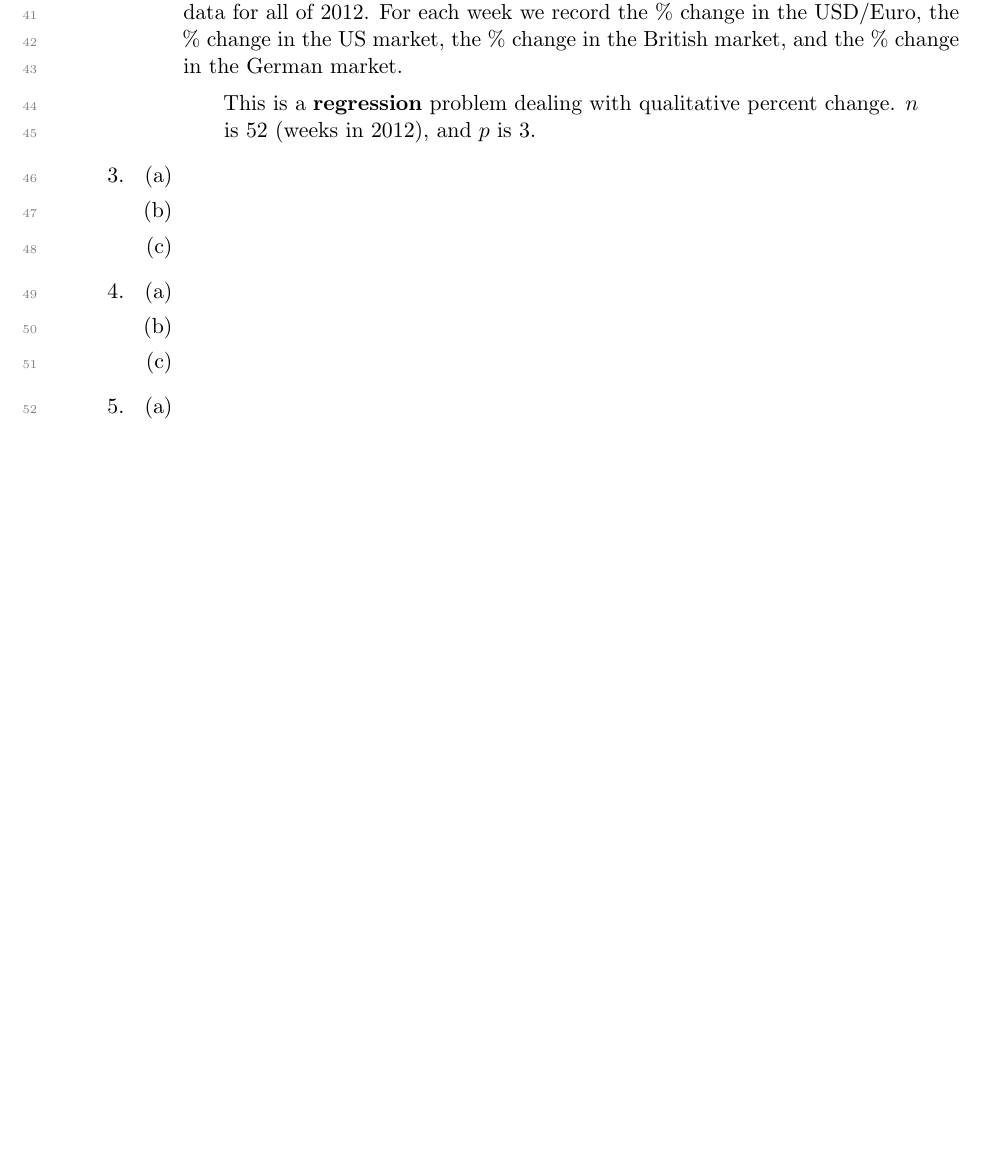
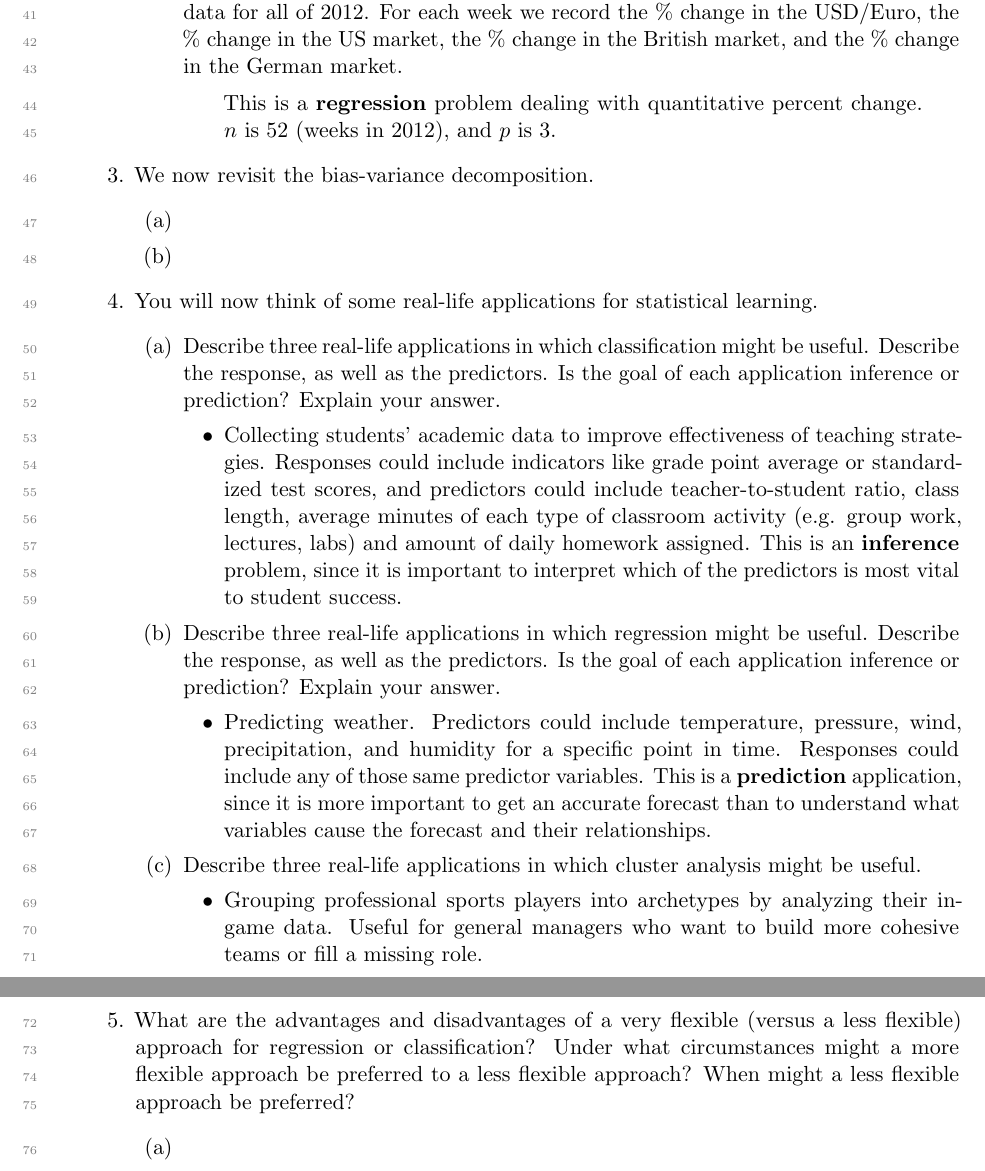
Before and after one commit to KevinZMa/statlearning-exercises, a LaTeX document (main.tex): part of page 2 of 2 before the commit and two parts of pages 2 and 3 of 3 after it, the two joined at a grey line, cut so that both start at the same text, the shorter picture padded with empty space. Compiled offline with pdfLaTeX.

Commit message:
partially finish exercise 2.4

```diff
--- a/main.tex
+++ b/main.tex
@@ -101,25 +113,70 @@
 
         \begin{answer}
           This is a \textbf{regression} problem dealing with
-          qualitative percent change. $n$ is $52$ (weeks in 2012), and $p$ is 3.
+          quantitative percent change. $n$ is $52$ (weeks in 2012),
+          and $p$ is 3.
         \end{answer}
     \end{enumerate}
 
-  \item
+  \item We now revisit the bias-variance decomposition.
     \begin{enumerate}
       \item
-      \item
+        %   \begin{figure}[ht]
+        %     \centering
+        %     \incfig{ch2_3a_bias_variance}
+        %     \caption{test}
+        %     \label{fig:bias-variance}
+        % \end{figure}
       \item
     \end{enumerate}
 
-  \item
+  \item You will now think of some real-life applications for
+    statistical learning.
     \begin{enumerate}
-      \item
-      \item
-      \item
+      \item Describe three real-life applications in which classification might
+        be useful. Describe the response, as well as the predictors. Is the
+        goal of each application inference or prediction? Explain your
+        answer.
+        \begin{itemize}
+          \item Collecting students' academic data to
+            improve effectiveness of teaching strategies. Responses
+            could include indicators like grade point average or
+            standardized test scores, and predictors could include
+            teacher-to-student ratio, class length, average minutes
+            of each type of classroom activity (e.g. group work,
+            lectures, labs) and amount of daily homework assigned.
+            This is an \textbf{inference} problem, since it is
+            important to interpret which of the predictors is most
+            vital to student success.
+        \end{itemize}
+
+      \item Describe three real-life applications in which regression might
+        be useful. Describe the response, as well as the predictors. Is the
+        goal of each application inference or prediction? Explain your
+        answer.
+        \begin{itemize}
+          \item Predicting weather. Predictors could include
+            temperature, pressure, wind, precipitation, and humidity
+            for a specific point in time. Responses could include any
+            of those same predictor variables. This is a
+            \textbf{prediction} application, since it is more
+            important to get an accurate forecast than to understand
+            what variables cause the forecast and their relationships.
+        \end{itemize}
+      \item Describe three real-life applications in which cluster analysis
+        might be useful.
+        \begin{itemize}
+          \item Grouping professional sports players into archetypes
+            by analyzing their in-game data. Useful for general
+            managers who want to build more cohesive teams or fill a
+            missing role.
+        \end{itemize}
     \end{enumerate}
 
-  \item
+  \item What are the advantages and disadvantages of a very flexible (versus
+    a less flexible) approach for regression or classification? Under what
+    circumstances might a more flexible approach be preferred to a less
+    flexible approach? When might a less flexible approach be preferred?
     \begin{enumerate}
       \item
       \item
```
Also changed, not shown: main.pdf, main.tex (12 more changed lines).
